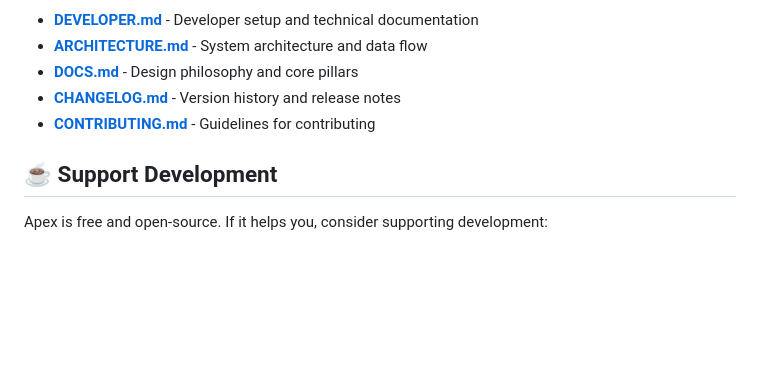
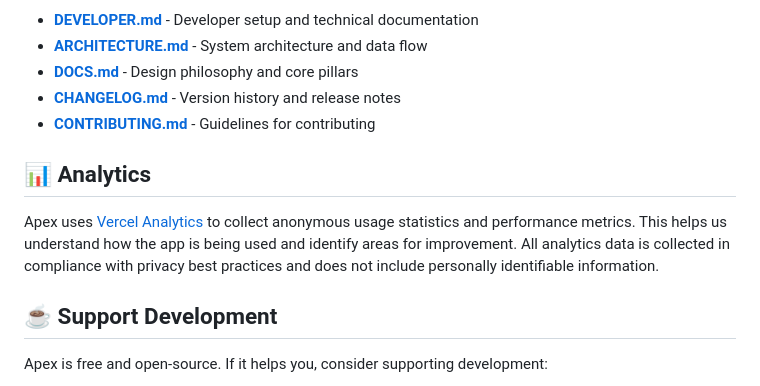
Before and after one commit to Purukitto/apex-app, a Markdown page: README.md, the part around the change. Rendered like a GitHub page; blank space fills up the shorter version.

Commit message:
docs: add analytics section to README.md for Vercel usage tracking

```diff
--- a/README.md
+++ b/README.md
@@ -107,6 +107,10 @@ For more information:
 - **[CHANGELOG.md](CHANGELOG.md)** - Version history and release notes
 - **[CONTRIBUTING.md](CONTRIBUTING.md)** - Guidelines for contributing
 
+## 📊 Analytics
+
+Apex uses [Vercel Analytics](https://vercel.com/analytics) to collect anonymous usage statistics and performance metrics. This helps us understand how the app is being used and identify areas for improvement. All analytics data is collected in compliance with privacy best practices and does not include personally identifiable information.
+
 ## ☕ Support Development
 
 Apex is free and open-source. If it helps you, consider supporting development:
```
